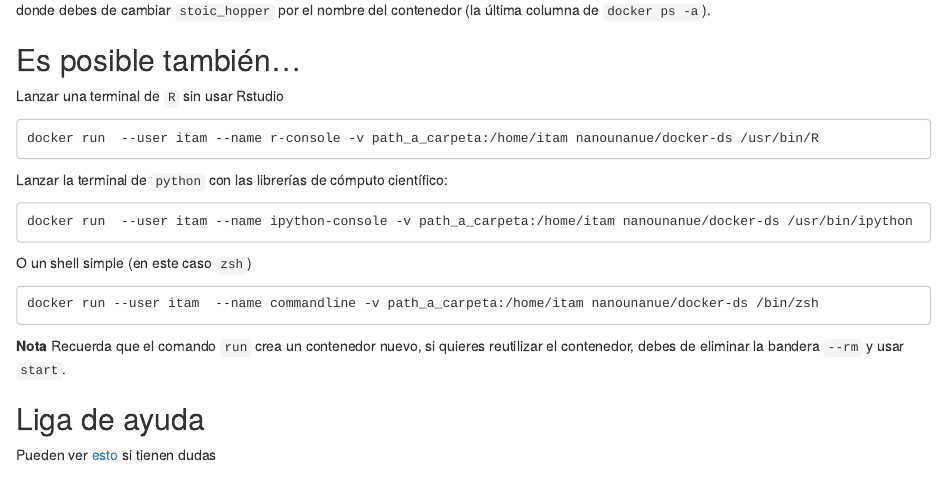
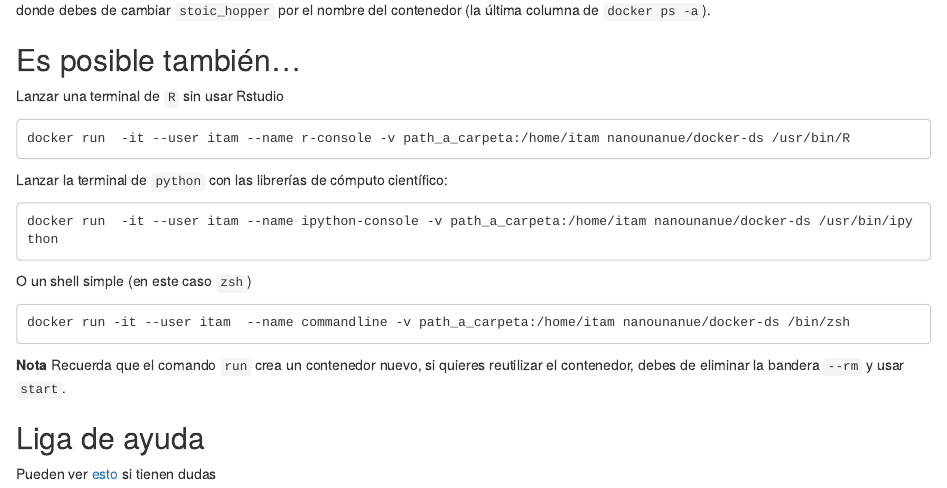
Before and after one commit to animalito/big-data, an R Markdown document (lecture_1/0-docker.Rmd): the page in a window 1100 px wide, from 2870 px down. Rendered offline with R 4.5, knitr and Pandoc, with nearby package versions.

Commit message:
Update 0-docker.Rmd

````diff
--- a/lecture_1/0-docker.Rmd
+++ b/lecture_1/0-docker.Rmd
@@ -183,19 +183,19 @@ donde debes de cambiar `stoic_hopper` por el nombre del contenedor (la última c
 Lanzar una terminal de `R` sin usar Rstudio
 
 ```
-docker run  --user itam --name r-console -v path_a_carpeta:/home/itam nanounanue/docker-ds /usr/bin/R
+docker run  -it --user itam --name r-console -v path_a_carpeta:/home/itam nanounanue/docker-ds /usr/bin/R
 ```
 
 Lanzar la terminal de `python` con las librerías de cómputo científico:
 
 ```
-docker run  --user itam --name ipython-console -v path_a_carpeta:/home/itam nanounanue/docker-ds /usr/bin/ipython
+docker run  -it --user itam --name ipython-console -v path_a_carpeta:/home/itam nanounanue/docker-ds /usr/bin/ipython
 ```
 
 O un shell simple (en este caso `zsh`)
 
 ```
-docker run --user itam  --name commandline -v path_a_carpeta:/home/itam nanounanue/docker-ds /bin/zsh
+docker run -it --user itam  --name commandline -v path_a_carpeta:/home/itam nanounanue/docker-ds /bin/zsh
 ```
 
 **Nota** Recuerda que el comando `run` crea un contenedor nuevo, si quieres reutilizar el contenedor, debes de eliminar la bandera `--rm`  y usar `start`.
````
